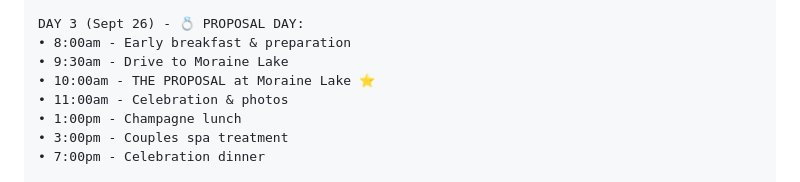
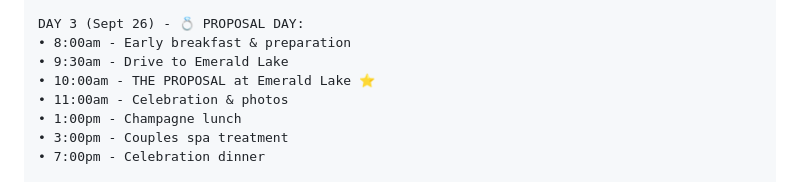
Before and after one commit to vikrantlall/Hera_Dashboard, a Markdown page: readme.md, the part around the change. GitHub-like rendering.

```diff
--- a/readme.md
+++ b/readme.md
@@ -157,8 +157,8 @@ DAY 2 (Sept 25) - Exploration Day:
 
 DAY 3 (Sept 26) - 💍 PROPOSAL DAY:
 • 8:00am - Early breakfast & preparation
-• 9:30am - Drive to Moraine Lake
-• 10:00am - THE PROPOSAL at Moraine Lake ⭐
+• 9:30am - Drive to Emerald Lake
+• 10:00am - THE PROPOSAL at Emerald Lake ⭐
 • 11:00am - Celebration & photos
 • 1:00pm - Champagne lunch
 • 3:00pm - Couples spa treatment
```
